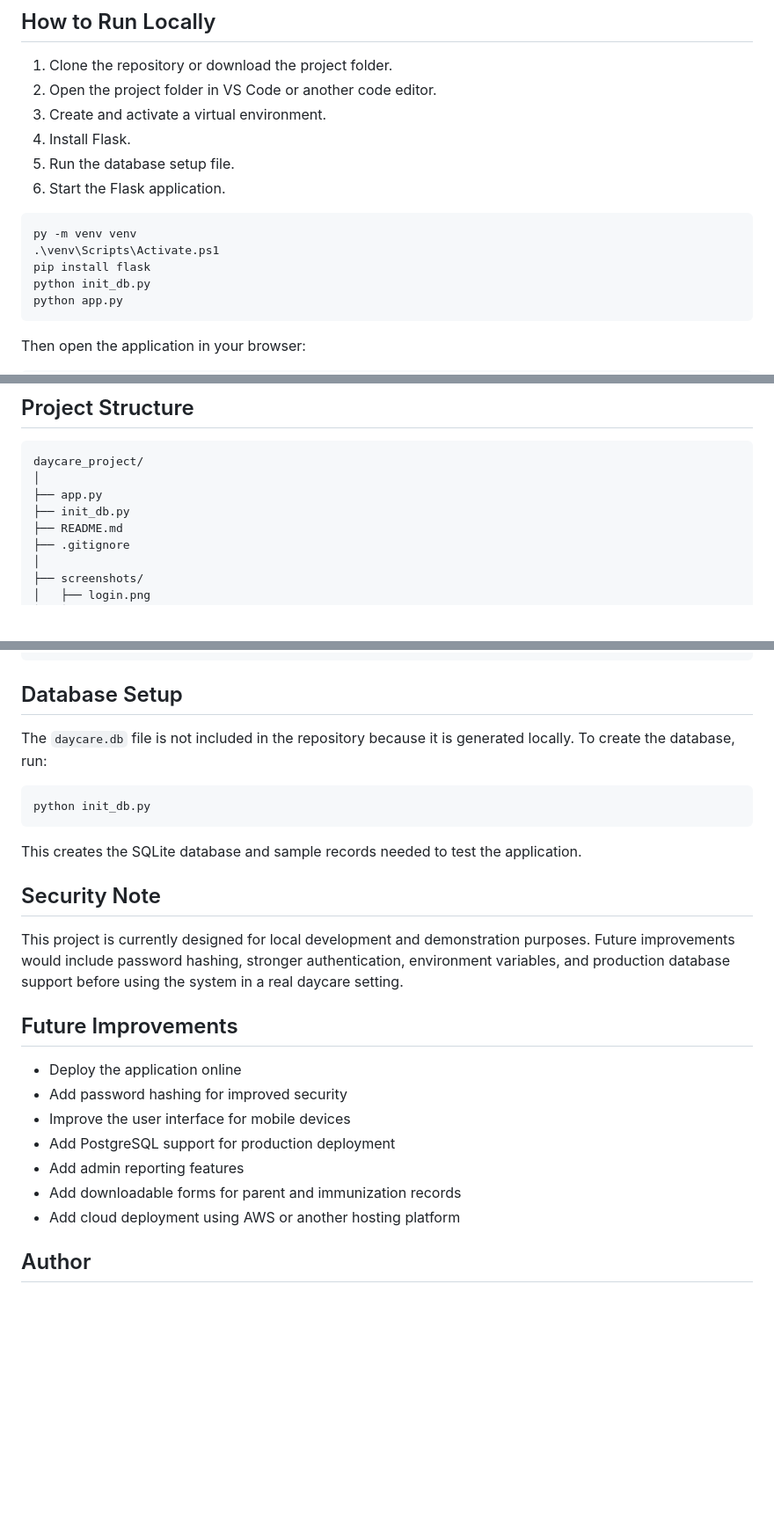
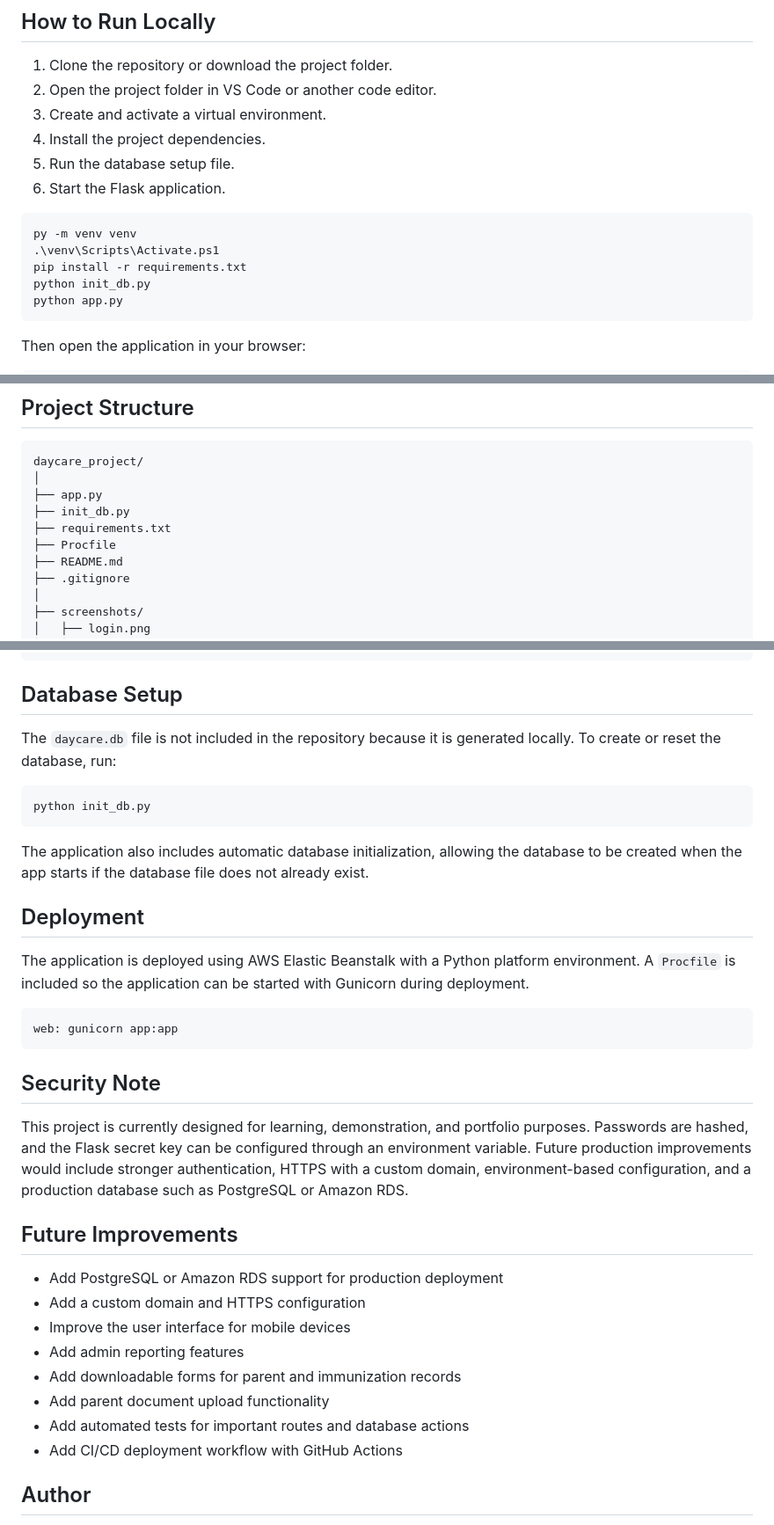
Before and after one commit to antoniocollier/daycare-attendance-management-system, a Markdown page: README.md, 3 parts joined by grey strips. Shown at 88% size. Drawn GitHub-style; blank space fills up the shorter version.

Commit message:
Update README with AWS deployment details

````diff
--- a/README.md
+++ b/README.md
@@ -68,14 +78,14 @@ Parents can view information related to their child, including attendance record
 1. Clone the repository or download the project folder.
 2. Open the project folder in VS Code or another code editor.
 3. Create and activate a virtual environment.
-4. Install Flask.
+4. Install the project dependencies.
 5. Run the database setup file.
 6. Start the Flask application.
 
 ```bash
 py -m venv venv
 .\venv\Scripts\Activate.ps1
-pip install flask
+pip install -r requirements.txt
 python init_db.py
 python app.py
 ```
@@ -103,6 +113,8 @@ daycare_project/
 │
 ├── app.py
 ├── init_db.py
+├── requirements.txt
+├── Procfile
 ├── README.md
 ├── .gitignore
 │
@@ -133,27 +145,36 @@ daycare_project/
 
 ## Database Setup
 
-The `daycare.db` file is not included in the repository because it is generated locally. To create the database, run:
+The `daycare.db` file is not included in the repository because it is generated locally. To create or reset the database, run:
 
 ```bash
 python init_db.py
 ```
 
-This creates the SQLite database and sample records needed to test the application.
+The application also includes automatic database initialization, allowing the database to be created when the app starts if the database file does not already exist.
+
+## Deployment
+
+The application is deployed using AWS Elastic Beanstalk with a Python platform environment. A `Procfile` is included so the application can be started with Gunicorn during deployment.
+
+```text
+web: gunicorn app:app
+```
 
 ## Security Note
 
-This project is currently designed for local development and demonstration purposes. Future improvements would include password hashing, stronger authentication, environment variables, and production database support before using the system in a real daycare setting.
+This project is currently designed for learning, demonstration, and portfolio purposes. Passwords are hashed, and the Flask secret key can be configured through an environment variable. Future production improvements would include stronger authentication, HTTPS with a custom domain, environment-based configuration, and a production database such as PostgreSQL or Amazon RDS.
 
 ## Future Improvements
 
-- Deploy the application online
-- Add password hashing for improved security
+- Add PostgreSQL or Amazon RDS support for production deployment
+- Add a custom domain and HTTPS configuration
 - Improve the user interface for mobile devices
-- Add PostgreSQL support for production deployment
 - Add admin reporting features
 - Add downloadable forms for parent and immunization records
-- Add cloud deployment using AWS or another hosting platform
+- Add parent document upload functionality
+- Add automated tests for important routes and database actions
+- Add CI/CD deployment workflow with GitHub Actions
 
 ## Author
 
````
Also changed, not shown: other parts of README.md (+12 -2 lines).
